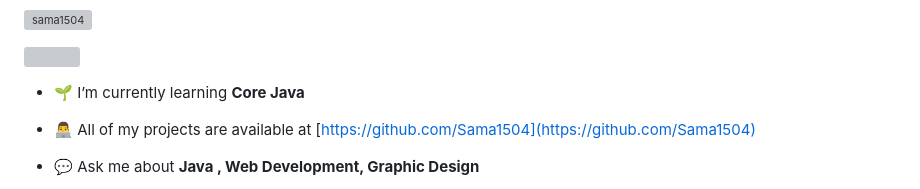
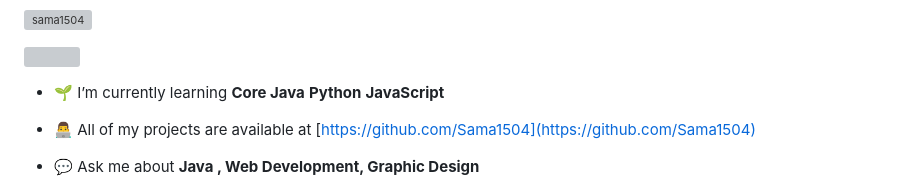
Before and after one commit to samarthghag/samarthghag, a Markdown page: README.md, the part around the change. GitHub-like rendering; grey boxes are pictures that could not be loaded.

```diff
--- a/README.md
+++ b/README.md
@@ -5,7 +5,7 @@
 
 <p align="left"> <a href="https://twitter.com/" target="blank"><img src="https://img.shields.io/twitter/follow/?logo=twitter&style=for-the-badge" alt="" /></a> </p>
 
-- 🌱 I’m currently learning **Core Java**
+- 🌱 I’m currently learning **Core Java** **Python** **JavaScript**
 
 - 👨‍💻 All of my projects are available at [https://github.com/Sama1504](https://github.com/Sama1504)
 
```
